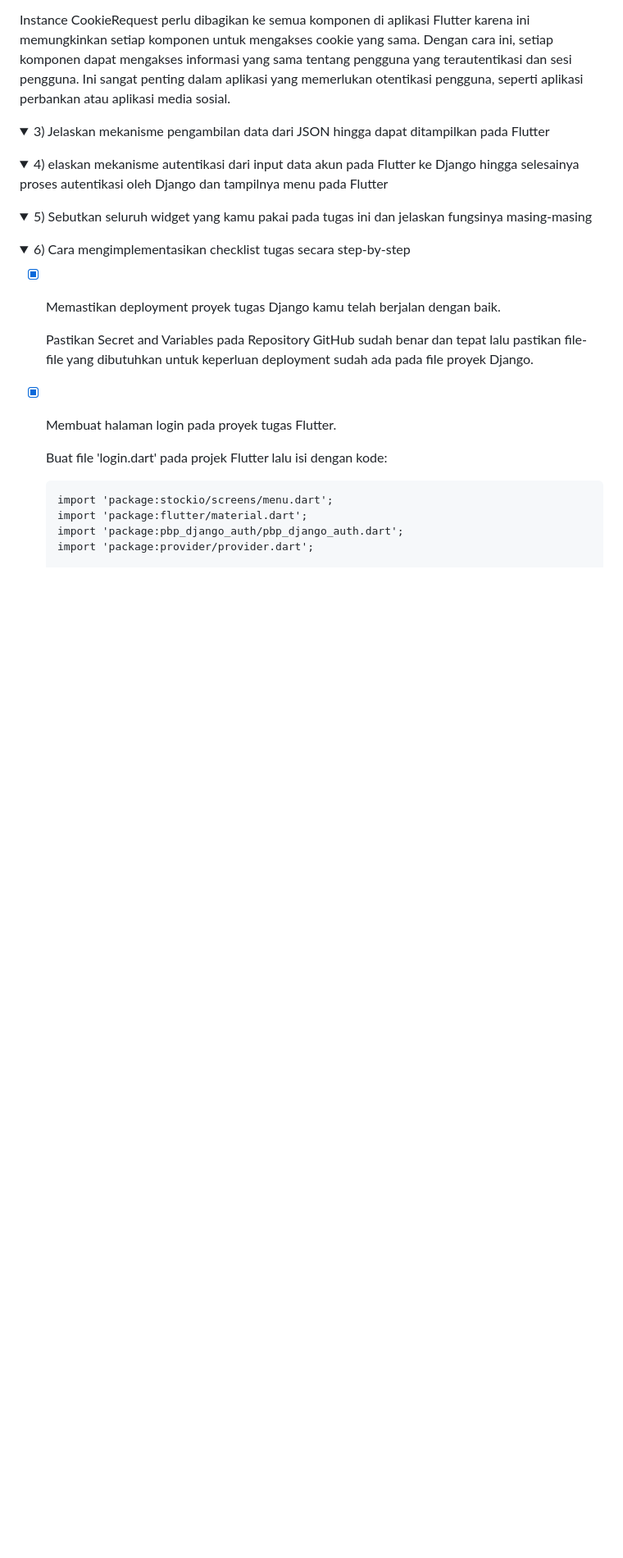
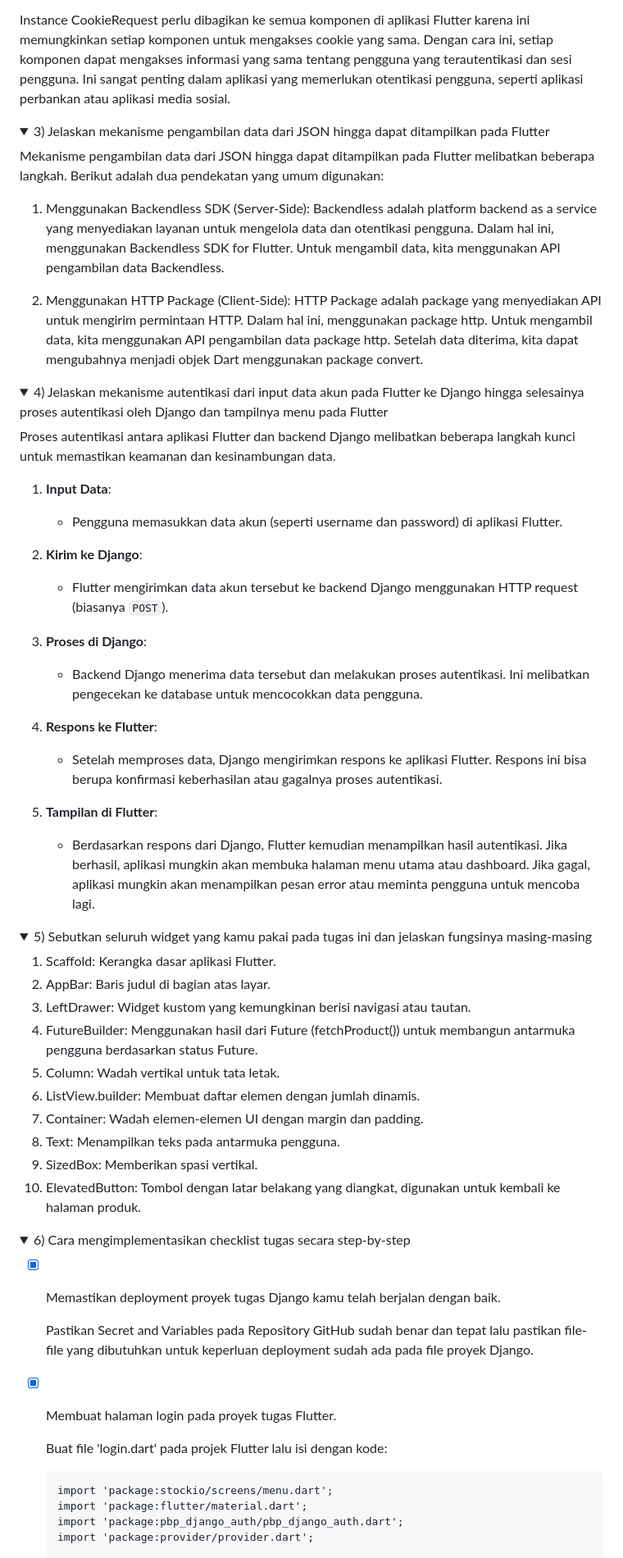
Before and after one commit to hrjuno/stockio-mobile, a Markdown page: README.md, the part around one of its changes. Shown at 82% size. Drawn GitHub-style; folded sections open; blank space fills up the shorter version.

```diff
--- a/README.md
+++ b/README.md
@@ -25,15 +27,49 @@ Instance CookieRequest perlu dibagikan ke semua komponen di aplikasi Flutter kar
 <details>
 <summary>3) Jelaskan mekanisme pengambilan data dari JSON hingga dapat ditampilkan pada Flutter</summary>
 
+Mekanisme pengambilan data dari JSON hingga dapat ditampilkan pada Flutter melibatkan beberapa langkah. Berikut adalah dua pendekatan yang umum digunakan:
+
+1. Menggunakan Backendless SDK (Server-Side): Backendless adalah platform backend as a service yang menyediakan layanan untuk mengelola data dan otentikasi pengguna. Dalam hal ini, menggunakan Backendless SDK for Flutter. Untuk mengambil data, kita menggunakan API pengambilan data Backendless.
+
+2. Menggunakan HTTP Package (Client-Side): HTTP Package adalah package yang menyediakan API untuk mengirim permintaan HTTP. Dalam hal ini, menggunakan package http. Untuk mengambil data, kita menggunakan API pengambilan data package http. Setelah data diterima, kita dapat mengubahnya menjadi objek Dart menggunakan package convert.
+
 </details>
 
 <details>
-<summary>4) elaskan mekanisme autentikasi dari input data akun pada Flutter ke Django hingga selesainya proses autentikasi oleh Django dan tampilnya menu pada Flutter</summary>
+<summary>4) Jelaskan mekanisme autentikasi dari input data akun pada Flutter ke Django hingga selesainya proses autentikasi oleh Django dan tampilnya menu pada Flutter</summary>
+
+Proses autentikasi antara aplikasi Flutter dan backend Django melibatkan beberapa langkah kunci untuk memastikan keamanan dan kesinambungan data.
+
+1. **Input Data**:
+   - Pengguna memasukkan data akun (seperti username dan password) di aplikasi Flutter.
+
+2. **Kirim ke Django**:
+   - Flutter mengirimkan data akun tersebut ke backend Django menggunakan HTTP request (biasanya `POST`).
+
+3. **Proses di Django**:
+   - Backend Django menerima data tersebut dan melakukan proses autentikasi. Ini melibatkan pengecekan ke database untuk mencocokkan data pengguna.
+
+4. **Respons ke Flutter**:
+   - Setelah memproses data, Django mengirimkan respons ke aplikasi Flutter. Respons ini bisa berupa konfirmasi keberhasilan atau gagalnya proses autentikasi.
+
+5. **Tampilan di Flutter**:
+   - Berdasarkan respons dari Django, Flutter kemudian menampilkan hasil autentikasi. Jika berhasil, aplikasi mungkin akan membuka halaman menu utama atau dashboard. Jika gagal, aplikasi mungkin akan menampilkan pesan error atau meminta pengguna untuk mencoba lagi.
 
 </details>
 
 <details>
 <summary>5) Sebutkan seluruh widget yang kamu pakai pada tugas ini dan jelaskan fungsinya masing-masing</summary>
+
+1. Scaffold: Kerangka dasar aplikasi Flutter.
+2. AppBar: Baris judul di bagian atas layar.
+3. LeftDrawer: Widget kustom yang kemungkinan berisi navigasi atau tautan.
+4. FutureBuilder: Menggunakan hasil dari Future (fetchProduct()) untuk membangun antarmuka pengguna berdasarkan status Future.
+5. Column: Wadah vertikal untuk tata letak.
+6. ListView.builder: Membuat daftar elemen dengan jumlah dinamis.
+7. Container: Wadah elemen-elemen UI dengan margin dan padding.
+8. Text: Menampilkan teks pada antarmuka pengguna.
+9. SizedBox: Memberikan spasi vertikal.
+10. ElevatedButton: Tombol dengan latar belakang yang diangkat, digunakan untuk kembali ke halaman produk.
 
 </details>
 
```
Also changed, not shown: other parts of README.md (+4 -1 lines).
